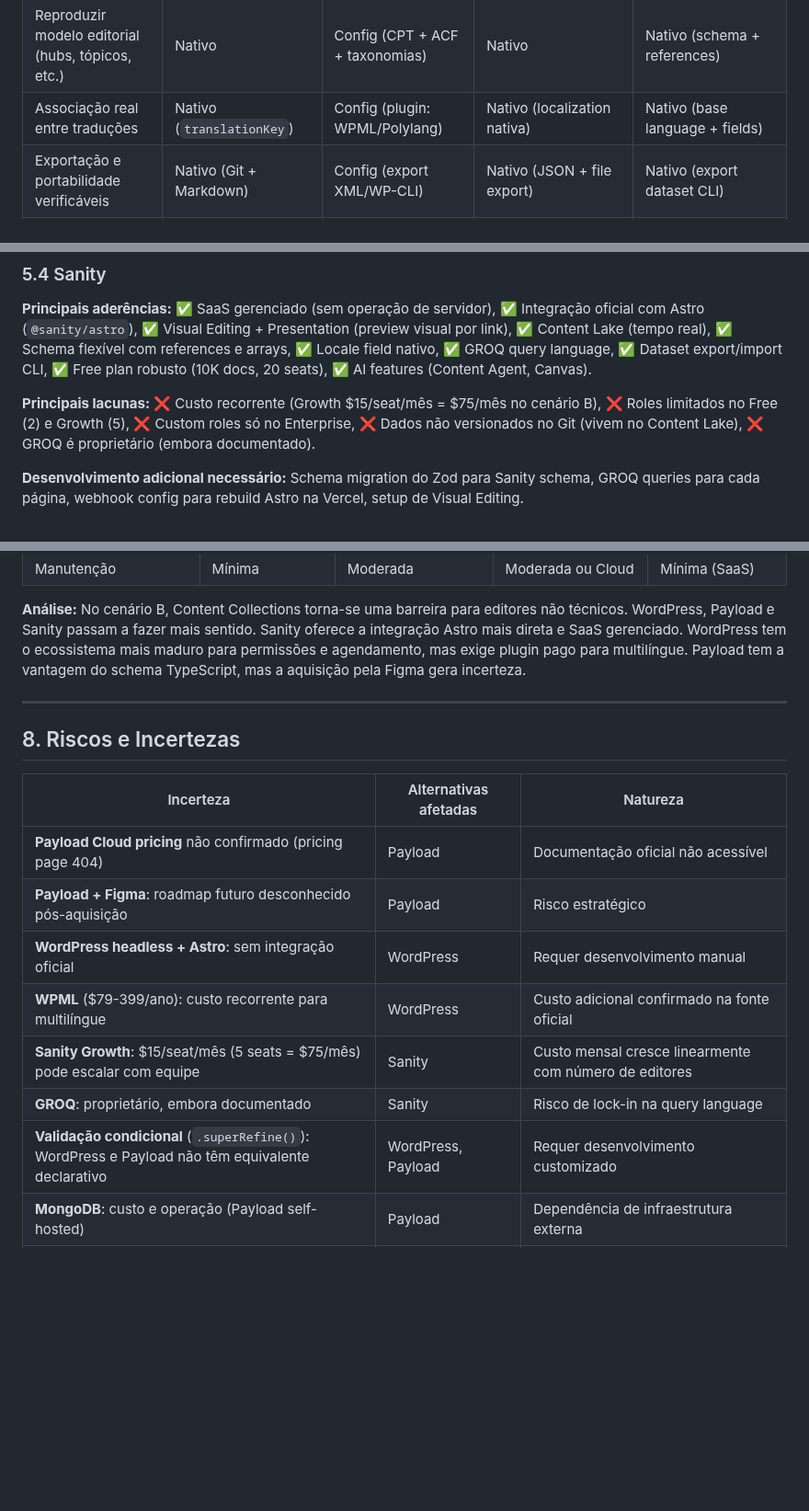
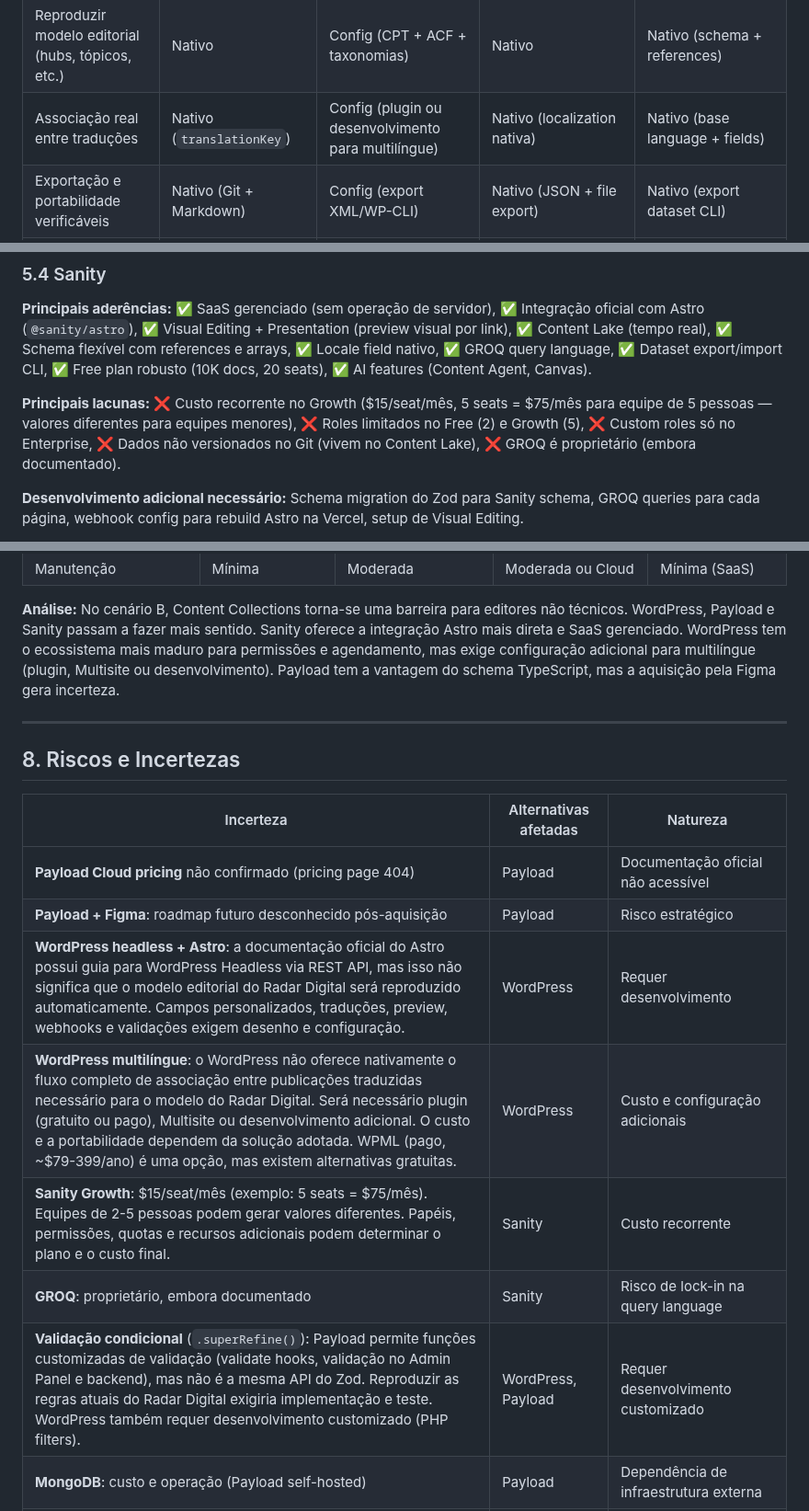
Before and after one commit to Burntroll/radar-digital, a Markdown page: docs/CMS_COMPARISON.md, 3 parts joined by grey strips. Shown at 92% size. Drawn GitHub-style; blank space fills up the shorter version.

```diff
--- a/docs/CMS_COMPARISON.md
+++ b/docs/CMS_COMPARISON.md
@@ -122,7 +122,7 @@ atender. Classificação:
 |----------|-------------------|-------------------|---------|--------|
 | Uma publicação = uma URL canônica | Nativo | Nativo | Nativo | Nativo |
 | Reproduzir modelo editorial (hubs, tópicos, etc.) | Nativo | Config (CPT + ACF + taxonomias) | Nativo | Nativo (schema + references) |
-| Associação real entre traduções | Nativo (`translationKey`) | Config (plugin: WPML/Polylang) | Nativo (localization nativa) | Nativo (base language + fields) |
+| Associação real entre traduções | Nativo (`translationKey`) | Config (plugin ou desenvolvimento para multilíngue) | Nativo (localization nativa) | Nativo (base language + fields) |
 | Exportação e portabilidade verificáveis | Nativo (Git + Markdown) | Config (export XML/WP-CLI) | Nativo (JSON + file export) | Nativo (export dataset CLI) |
 | Histórico e rollback | Nativo (Git) | Config (post revisions) | Nativo (versions + drafts) | Nativo (history + draft) |
 | Integração com Astro | Nativo (mesmo framework) | Config (REST API fetch) | Config (REST/GraphQL fetch) | Nativo (`@sanity/astro`) |
@@ -347,10 +352,11 @@ Presentation (preview visual por link), ✅ Content Lake (tempo real),
 ✅ GROQ query language, ✅ Dataset export/import CLI, ✅ Free plan
 robusto (10K docs, 20 seats), ✅ AI features (Content Agent, Canvas).
 
-**Principais lacunas:** ❌ Custo recorrente (Growth $15/seat/mês = $75/mês
-no cenário B), ❌ Roles limitados no Free (2) e Growth (5), ❌ Custom roles
-só no Enterprise, ❌ Dados não versionados no Git (vivem no Content Lake),
-❌ GROQ é proprietário (embora documentado).
+**Principais lacunas:** ❌ Custo recorrente no Growth ($15/seat/mês,
+5 seats = $75/mês para equipe de 5 pessoas — valores diferentes para
+equipes menores), ❌ Roles limitados no Free (2) e Growth (5), ❌ Custom
+roles só no Enterprise, ❌ Dados não versionados no Git (vivem no Content
+Lake), ❌ GROQ é proprietário (embora documentado).
 
 **Desenvolvimento adicional necessário:** Schema migration do Zod para
 Sanity schema, GROQ queries para cada página, webhook config para rebuild
@@ -421,7 +427,8 @@ e custo sem benefício imediato para uma operação individual.
 para editores não técnicos. WordPress, Payload e Sanity passam a fazer
 mais sentido. Sanity oferece a integração Astro mais direta e SaaS
 gerenciado. WordPress tem o ecossistema mais maduro para permissões e
-agendamento, mas exige plugin pago para multilíngue. Payload tem a
+agendamento, mas exige configuração adicional para multilíngue (plugin,
+Multisite ou desenvolvimento). Payload tem a
 vantagem do schema TypeScript, mas a aquisição pela Figma gera incerteza.
 
 ---
@@ -432,11 +439,11 @@ vantagem do schema TypeScript, mas a aquisição pela Figma gera incerteza.
 |-----------|----------------------|----------|
 | **Payload Cloud pricing** não confirmado (pricing page 404) | Payload | Documentação oficial não acessível |
 | **Payload + Figma**: roadmap futuro desconhecido pós-aquisição | Payload | Risco estratégico |
-| **WordPress headless + Astro**: sem integração oficial | WordPress | Requer desenvolvimento manual |
-| **WPML** ($79-399/ano): custo recorrente para multilíngue | WordPress | Custo adicional confirmado na fonte oficial |
-| **Sanity Growth**: $15/seat/mês (5 seats = $75/mês) pode escalar com equipe | Sanity | Custo mensal cresce linearmente com número de editores |
+| **WordPress headless + Astro**: a documentação oficial do Astro possui guia para WordPress Headless via REST API, mas isso não significa que o modelo editorial do Radar Digital será reproduzido automaticamente. Campos personalizados, traduções, preview, webhooks e validações exigem desenho e configuração. | WordPress | Requer desenvolvimento |
+| **WordPress multilíngue**: o WordPress não oferece nativamente o fluxo completo de associação entre publicações traduzidas necessário para o modelo do Radar Digital. Será necessário plugin (gratuito ou pago), Multisite ou desenvolvimento adicional. O custo e a portabilidade dependem da solução adotada. WPML (pago, ~$79-399/ano) é uma opção, mas existem alternativas gratuitas. | WordPress | Custo e configuração adicionais |
+| **Sanity Growth**: $15/seat/mês (exemplo: 5 seats = $75/mês). Equipes de 2-5 pessoas podem gerar valores diferentes. Papéis, permissões, quotas e recursos adicionais podem determinar o plano e o custo final. | Sanity | Custo recorrente |
 | **GROQ**: proprietário, embora documentado | Sanity | Risco de lock-in na query language |
-| **Validação condicional** (`.superRefine()`): WordPress e Payload não têm equivalente declarativo | WordPress, Payload | Requer desenvolvimento customizado |
+| **Validação condicional** (`.superRefine()`): Payload permite funções customizadas de validação (validate hooks, validação no Admin Panel e backend), mas não é a mesma API do Zod. Reproduzir as regras atuais do Radar Digital exigiria implementação e teste. WordPress também requer desenvolvimento customizado (PHP filters). | WordPress, Payload | Requer desenvolvimento customizado |
 | **MongoDB**: custo e operação (Payload self-hosted) | Payload | Dependência de infraestrutura externa |
 | **Sanity Free**: limite de 10K documentos | Sanity | Pode ser suficiente no lançamento, mas exige upgrade ao crescer |
 | **Preview deployment**: Vercel + webhook de rebuild não testado com CMS externo | WordPress, Payload, Sanity | Precisa de prova de conceito |
```
Also changed, not shown: other parts of docs/CMS_COMPARISON.md (+51 -26 lines), ROADMAP.md (+2 -2 lines).
